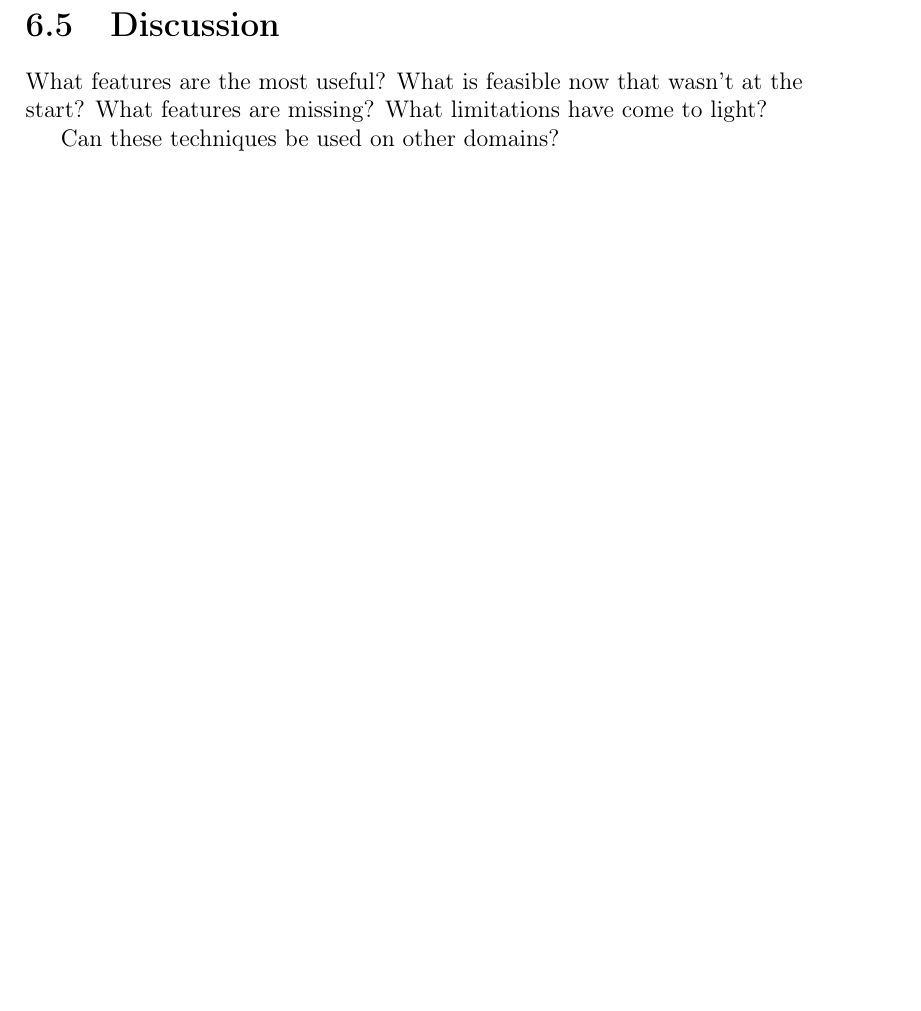
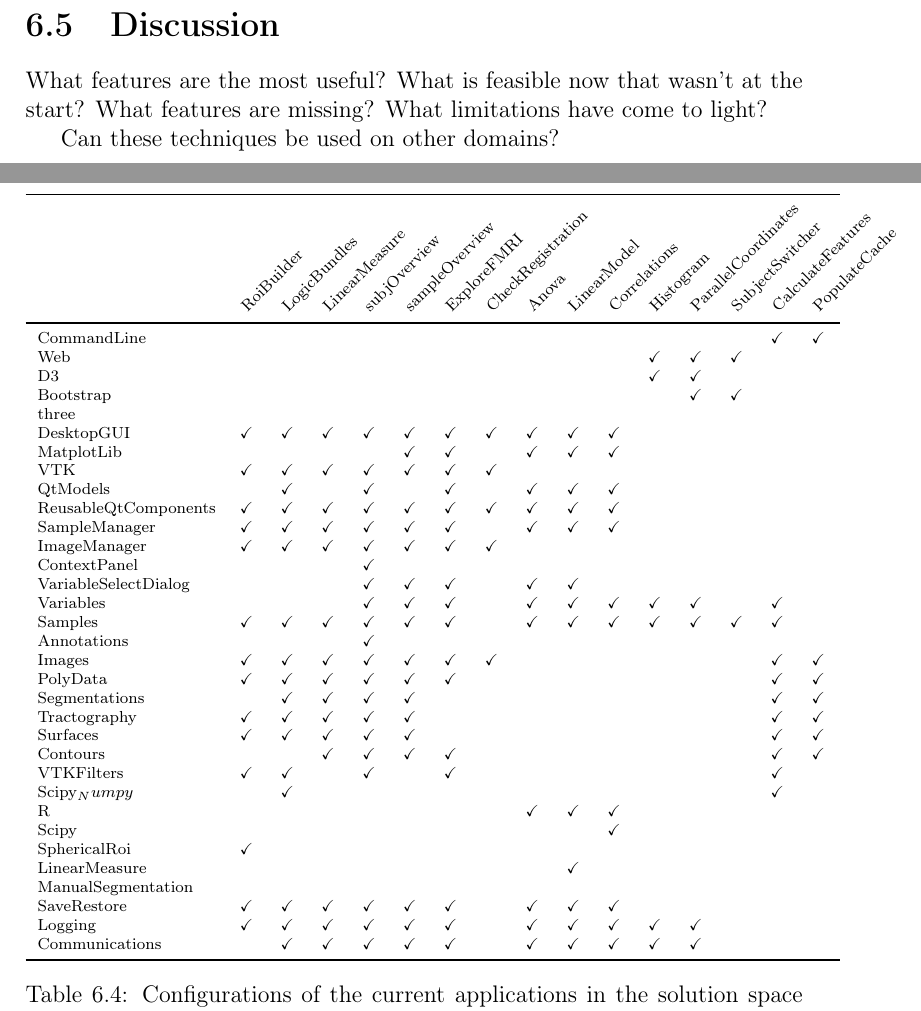
Before and after one commit to diego0020/disertation, a LaTeX thesis (main.tex, which reads 05_analysis.tex, figures/feature_ide/solution/table.tex): part of page 126 of 139 before the commit and two parts of pages 128 and 129 of 141 after it, the two joined at a grey line, cut so that both start at the same text, the shorter picture padded with empty space. Compiled offline with pdfLaTeX.

Commit message:
analysis of model instance

```diff
--- a/05_analysis.tex
+++ b/05_analysis.tex
@@ -239,3 +242,4 @@ Ana Maria
 \scriptsize
 \input{figures/feature_ide/solution/table}
 \label{tab_features_solution}
+\caption{Configurations of the current applications in the solution space feature model( see figure \ref{fig_features_solution}).}
--- /dev/null
+++ b/figures/feature_ide/solution/table.tex
@@ -0,0 +1,39 @@
+\begin{tabular}{llllllllllllllll}
+\toprule
+{} & \rot{RoiBuilder} & \rot{LogicBundles} & \rot{LinearMeasure} & \rot{subjOverview} & \rot{sampleOverview} & \rot{ExploreFMRI} & \rot{CheckRegistration} & \rot{Anova} & \rot{LinearModel} & \rot{Correlations} & \rot{Histogram} & \rot{ParallelCoordinates} & \rot{SubjectSwitcher} & \rot{CalculateFeatures} & \rot{PopulateCache} \\
+\midrule
+CommandLine          &                  &                    &                     &                    &                      &                   &                         &             &                   &                    &                 &                           &                       &              \checkmark &          \checkmark \\
+Web                  &                  &                    &                     &                    &                      &                   &                         &             &                   &                    &      \checkmark &                \checkmark &            \checkmark &                         &                     \\
+D3                   &                  &                    &                     &                    &                      &                   &                         &             &                   &                    &      \checkmark &                \checkmark &                       &                         &                     \\
+Bootstrap            &                  &                    &                     &                    &                      &                   &                         &             &                   &                    &                 &                \checkmark &            \checkmark &                         &                     \\
+three                &                  &                    &                     &                    &                      &                   &                         &             &                   &                    &                 &                           &                       &                         &                     \\
+DesktopGUI           &       \checkmark &         \checkmark &          \checkmark &         \checkmark &           \checkmark &        \checkmark &              \checkmark &  \checkmark &        \checkmark &         \checkmark &                 &                           &                       &                         &                     \\
+MatplotLib           &                  &                    &                     &                    &           \checkmark &        \checkmark &                         &  \checkmark &        \checkmark &         \checkmark &                 &                           &                       &                         &                     \\
+VTK                  &       \checkmark &         \checkmark &          \checkmark &         \checkmark &           \checkmark &        \checkmark &              \checkmark &             &                   &                    &                 &                           &                       &                         &                     \\
+QtModels             &                  &         \checkmark &                     &         \checkmark &                      &        \checkmark &                         &  \checkmark &        \checkmark &         \checkmark &                 &                           &                       &                         &                     \\
+ReusableQtComponents &       \checkmark &         \checkmark &          \checkmark &         \checkmark &           \checkmark &        \checkmark &              \checkmark &  \checkmark &        \checkmark &         \checkmark &                 &                           &                       &                         &                     \\
+SampleManager        &       \checkmark &         \checkmark &          \checkmark &         \checkmark &           \checkmark &        \checkmark &                         &  \checkmark &        \checkmark &         \checkmark &                 &                           &                       &                         &                     \\
+ImageManager         &       \checkmark &         \checkmark &          \checkmark &         \checkmark &           \checkmark &        \checkmark &              \checkmark &             &                   &                    &                 &                           &                       &                         &                     \\
+ContextPanel         &                  &                    &                     &         \checkmark &                      &                   &                         &             &                   &                    &                 &                           &                       &                         &                     \\
+VariableSelectDialog &                  &                    &                     &         \checkmark &           \checkmark &        \checkmark &                         &  \checkmark &        \checkmark &                    &                 &                           &                       &                         &                     \\
+Variables            &                  &                    &                     &         \checkmark &           \checkmark &        \checkmark &                         &  \checkmark &        \checkmark &         \checkmark &      \checkmark &                \checkmark &                       &              \checkmark &                     \\
+Samples              &       \checkmark &         \checkmark &          \checkmark &         \checkmark &           \checkmark &        \checkmark &                         &  \checkmark &        \checkmark &         \checkmark &      \checkmark &                \checkmark &            \checkmark &              \checkmark &                     \\
+Annotations          &                  &                    &                     &         \checkmark &                      &                   &                         &             &                   &                    &                 &                           &                       &                         &                     \\
+Images               &       \checkmark &         \checkmark &          \checkmark &         \checkmark &           \checkmark &        \checkmark &              \checkmark &             &                   &                    &                 &                           &                       &              \checkmark &          \checkmark \\
+PolyData             &       \checkmark &         \checkmark &          \checkmark &         \checkmark &           \checkmark &        \checkmark &                         &             &                   &                    &                 &                           &                       &              \checkmark &          \checkmark \\
+Segmentations        &                  &         \checkmark &          \checkmark &         \checkmark &           \checkmark &                   &                         &             &                   &                    &                 &                           &                       &              \checkmark &          \checkmark \\
+Tractography         &       \checkmark &         \checkmark &          \checkmark &         \checkmark &           \checkmark &                   &                         &             &                   &                    &                 &                           &                       &              \checkmark &          \checkmark \\
+Surfaces             &       \checkmark &         \checkmark &          \checkmark &         \checkmark &           \checkmark &                   &                         &             &                   &                    &                 &                           &                       &              \checkmark &          \checkmark \\
+Contours             &                  &                    &          \checkmark &         \checkmark &           \checkmark &        \checkmark &                         &             &                   &                    &                 &                           &                       &              \checkmark &          \checkmark \\
+VTKFilters           &       \checkmark &         \checkmark &                     &         \checkmark &                      &        \checkmark &                         &             &                   &                    &                 &                           &                       &              \checkmark &                     \\
+Scipy_Numpy          &                  &         \checkmark &                     &                    &                      &                   &                         &             &                   &                    &                 &                           &                       &              \checkmark &                     \\
+R                    &                  &                    &                     &                    &                      &                   &                         &  \checkmark &        \checkmark &         \checkmark &                 &                           &                       &                         &                     \\
+Scipy                &                  &                    &                     &                    &                      &                   &                         &             &                   &         \checkmark &                 &                           &                       &                         &                     \\
+SphericalRoi         &       \checkmark &                    &                     &                    &                      &                   &                         &             &                   &                    &                 &                           &                       &                         &                     \\
+LinearMeasure        &                  &                    &                     &                    &                      &                   &                         &             &        \checkmark &                    &                 &                           &                       &                         &                     \\
+ManualSegmentation   &                  &                    &                     &                    &                      &                   &                         &             &                   &                    &                 &                           &                       &                         &                     \\
+SaveRestore          &       \checkmark &         \checkmark &          \checkmark &         \checkmark &           \checkmark &        \checkmark &                         &  \checkmark &        \checkmark &         \checkmark &                 &                           &                       &                         &                     \\
+Logging              &       \checkmark &         \checkmark &          \checkmark &         \checkmark &           \checkmark &        \checkmark &                         &  \checkmark &        \checkmark &         \checkmark &      \checkmark &                \checkmark &                       &                         &                     \\
+Communications       &                  &         \checkmark &          \checkmark &         \checkmark &           \checkmark &        \checkmark &                         &  \checkmark &        \checkmark &         \checkmark &      \checkmark &                \checkmark &                       &                         &                     \\
+\bottomrule
+\end{tabular}
```
Also changed, not shown: 05_analysis.tex (31 more changed lines).
